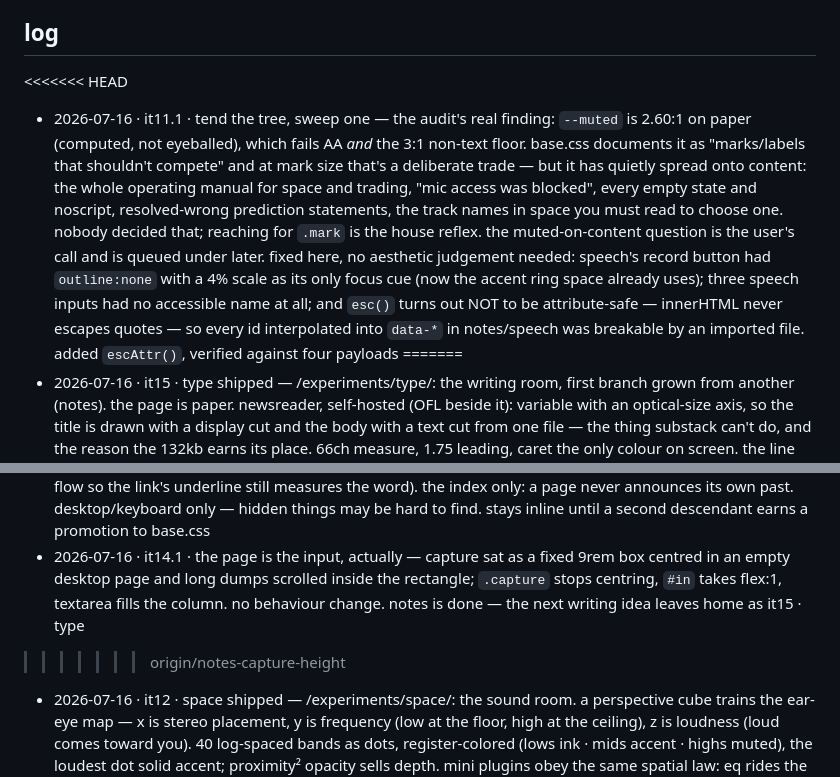
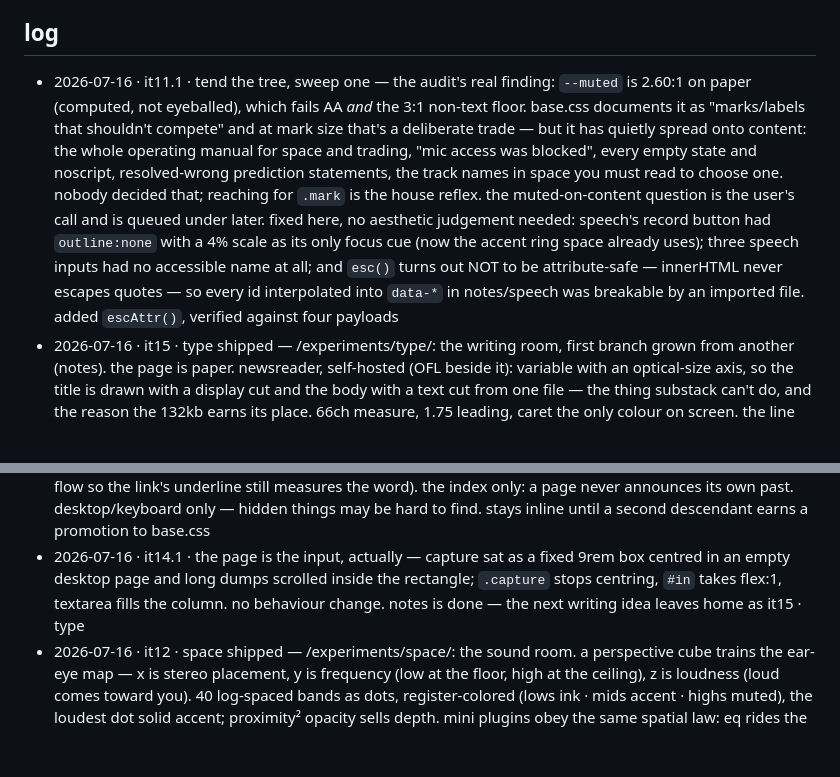
Before and after one commit to rhumzhy/rhumzhy, a Markdown page: ROADMAP.md, 2 parts joined by grey strips. Rendered like a GitHub page; blank space fills up the shorter version.

Commit message:
fix(roadmap): resolve merge markers left in the log

```diff
--- a/ROADMAP.md
+++ b/ROADMAP.md
@@ -40,13 +40,10 @@
 
 ## log
 
-<<<<<<< HEAD
 - 2026-07-16 · it11.1 · tend the tree, sweep one — the audit's real finding: `--muted` is 2.60:1 on paper (computed, not eyeballed), which fails AA *and* the 3:1 non-text floor. base.css documents it as "marks/labels that shouldn't compete" and at mark size that's a deliberate trade — but it has quietly spread onto content: the whole operating manual for space and trading, "mic access was blocked", every empty state and noscript, resolved-wrong prediction statements, the track names in space you must read to choose one. nobody decided that; reaching for `.mark` is the house reflex. the muted-on-content question is the user's call and is queued under later. fixed here, no aesthetic judgement needed: speech's record button had `outline:none` with a 4% scale as its only focus cue (now the accent ring space already uses); three speech inputs had no accessible name at all; and `esc()` turns out NOT to be attribute-safe — innerHTML never escapes quotes — so every id interpolated into `data-*` in notes/speech was breakable by an imported file. added `escAttr()`, verified against four payloads
-=======
 - 2026-07-16 · it15 · type shipped — /experiments/type/: the writing room, first branch grown from another (notes). the page is paper. newsreader, self-hosted (OFL beside it): variable with an optical-size axis, so the title is drawn with a display cut and the body with a text cut from one file — the thing substack can't do, and the reason the 132kb earns its place. 66ch measure, 1.75 leading, caret the only colour on screen. the line you're on locks at 40% and the paper moves under it. while you type the world recedes — chrome and every other paragraph, one gesture, restored the instant you touch the mouse; the dim is transient by design, since muted-on-paper is ~2.4:1 and would fail the contrast floor if it ever persisted while reading. contenteditable (a textarea can't dim a paragraph or find its caret), paste forced to plain text. localStorage `rhumzhy-type/1` documented in-page, blocks stored as plain text never markup; copy emits markdown for substack, nbsp stripped. typewriter scroll is desktop-only — it fights soft keyboards — and off under reduced-motion. one piece at a time: the gallery is the next iteration
 - 2026-07-16 · it15.1 · lineage — hovering `type` on /experiments/ whispers "fka notes" (muted mono, out of flow so the link's underline still measures the word). the index only: a page never announces its own past. desktop/keyboard only — hidden things may be hard to find. stays inline until a second descendant earns a promotion to base.css
 - 2026-07-16 · it14.1 · the page is the input, actually — capture sat as a fixed 9rem box centred in an empty desktop page and long dumps scrolled inside the rectangle; `.capture` stops centring, `#in` takes flex:1, textarea fills the column. no behaviour change. notes is done — the next writing idea leaves home as it15 · type
->>>>>>> origin/notes-capture-height
 - 2026-07-16 · it12 · space shipped — /experiments/space/: the sound room. a perspective cube trains the ear-eye map — x is stereo placement, y is frequency (low at the floor, high at the ceiling), z is loudness (loud comes toward you). 40 log-spaced bands as dots, register-colored (lows ink · mids accent · highs muted), the loudest dot solid accent; proximity² opacity sells depth. mini plugins obey the same spatial law: eq rides the left wall low-to-high, the volume fader moves near/far on the right wall, width brackets slide the back edge (corners 100%, middle mono, past the walls 200%). web audio chain (shelves/peak eq → m/s width → master), analysers post-chain so edits move the dots; local file or library playback, centered mono transport
 - 2026-07-16 · it14 · notes shipped — /experiments/notes/: dump now, sort later. capture mode is the bare page (cursor ready, enter saves and clears, everything lands in one timestamped pile); sort mode is the workbench — j/k/x keyboard triage, 1–9 files to groups, n names a new one, side-by-side editable panes with merge-selected-in and split-on-`---`, archive. IndexedDB (schema documented in-page and stamped into exports: rhumzhy-notes/1, audio field reserved for voice iteration), export json + markdown, import merges by id. first tool built under the standing principles from day one; mobile = tap select, tap group to file
 - 2026-07-16 · it13 · speech shipped — /experiments/speech/: the retrieval drill. 3-min speak → web-speech transcript → weighted composite (fillers 35 · pauses 20 · vocab/mattr 20 · rhythm-variance 15 · metaphor 10*, approx). daily sub-target is a cue only so the trend stays comparable; segments come from pause-gap phrasing, pause discipline from a best-effort audio meter (falls back to segment count). localStorage record + export/import, paste fallback where the speech api is absent; recordings never leave the device. all client-side, zero cost. weighted toward the hesitation axis — retrieval-speed is the gate
```
